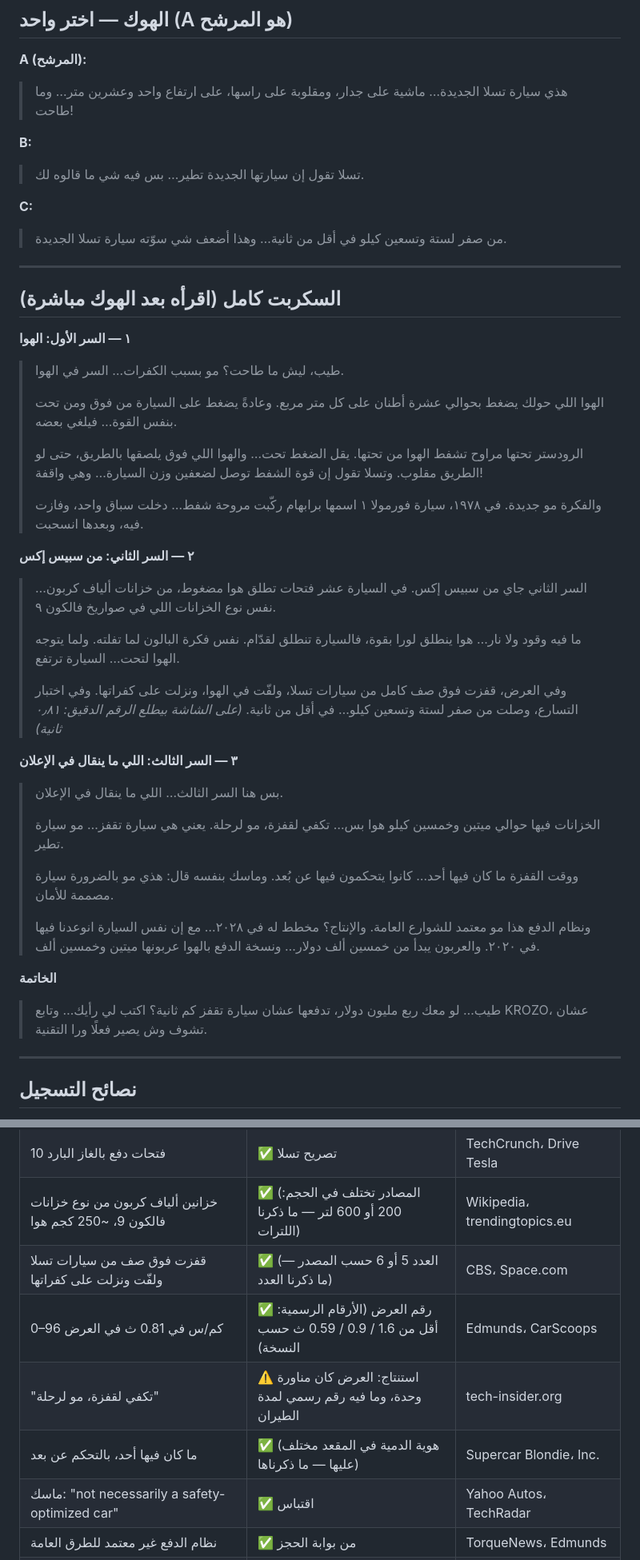
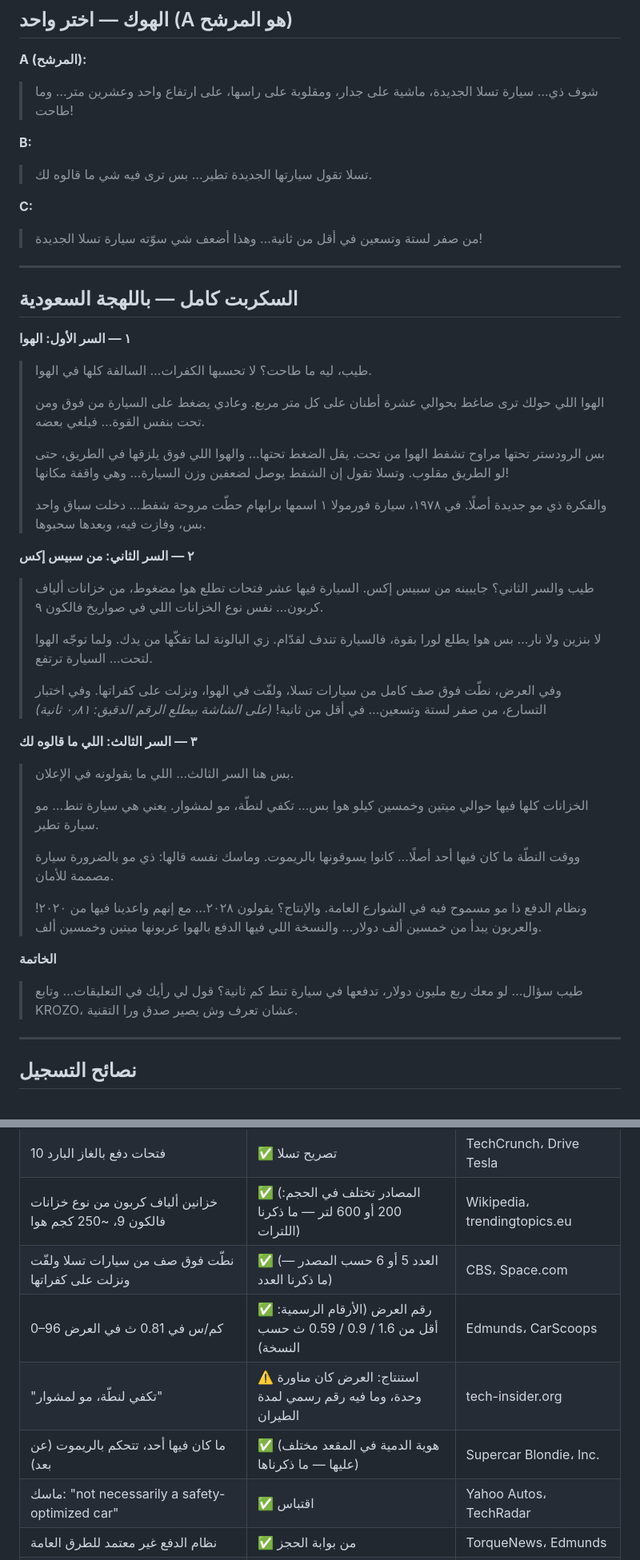
Before and after one commit to KaiMingDUT/Mm, a Markdown page: output/tesla_roadster/script_ar.md, 2 parts joined by grey strips. Shown at 80% size. Rendered like a GitHub page.

Commit message:
Rewrite Roadster script in Saudi dialect
Co-Authored-By: Claude Opus 5.5 <noreply@anthropic.com>
Claude-Session: https://claude.ai/code/session_01UbgWinvLaGECPjBcmnmZ1U

```diff
--- a/output/tesla_roadster/script_ar.md
+++ b/output/tesla_roadster/script_ar.md
@@ -8,64 +8,64 @@
 ## الهوك — اختر واحد (A هو المرشح)
 
 **A (المرشح):**
-> هذي سيارة تسلا الجديدة… ماشية على جدار، ومقلوبة على راسها، على ارتفاع واحد وعشرين متر… وما طاحت!
+> شوف ذي… سيارة تسلا الجديدة، ماشية على جدار، ومقلوبة على راسها، على ارتفاع واحد وعشرين متر… وما طاحت!
 
 **B:**
-> تسلا تقول إن سيارتها الجديدة تطير… بس فيه شي ما قالوه لك.
+> تسلا تقول سيارتها الجديدة تطير… بس ترى فيه شي ما قالوه لك.
 
 **C:**
-> من صفر لستة وتسعين كيلو في أقل من ثانية… وهذا أضعف شي سوّته سيارة تسلا الجديدة.
+> من صفر لستة وتسعين في أقل من ثانية… وهذا أضعف شي سوّته سيارة تسلا الجديدة!
 
 ---
 
-## السكربت كامل (اقرأه بعد الهوك مباشرة)
+## السكربت كامل — باللهجة السعودية
 
 **١ — السر الأول: الهوا**
 
-> طيب، ليش ما طاحت؟
-> مو بسبب الكفرات… السر في الهوا.
+> طيب، ليه ما طاحت؟
+> لا تحسبها الكفرات… السالفة كلها في الهوا.
 >
-> الهوا اللي حولك يضغط بحوالي عشرة أطنان على كل متر مربع.
-> وعادةً يضغط على السيارة من فوق ومن تحت بنفس القوة… فيلغي بعضه.
+> الهوا اللي حولك ترى ضاغط بحوالي عشرة أطنان على كل متر مربع.
+> وعادي يضغط على السيارة من فوق ومن تحت بنفس القوة… فيلغي بعضه.
 >
-> الرودستر تحتها مراوح تشفط الهوا من تحتها.
-> يقل الضغط تحت… والهوا اللي فوق يلصقها بالطريق، حتى لو الطريق مقلوب.
-> وتسلا تقول إن قوة الشفط توصل لضعفين وزن السيارة… وهي واقفة!
+> بس الرودستر تحتها مراوح تشفط الهوا من تحت.
+> يقل الضغط تحتها… والهوا اللي فوق يلزقها في الطريق، حتى لو الطريق مقلوب.
+> وتسلا تقول إن الشفط يوصل لضعفين وزن السيارة… وهي واقفة مكانها!
 >
-> والفكرة مو جديدة.
-> في ١٩٧٨، سيارة فورمولا ١ اسمها برابهام ركّبت مروحة شفط… دخلت سباق واحد، وفازت فيه، وبعدها انسحبت.
+> والفكرة ذي مو جديدة أصلًا.
+> في ١٩٧٨، سيارة فورمولا ١ اسمها برابهام حطّت مروحة شفط… دخلت سباق واحد بس، وفازت فيه، وبعدها سحبوها.
 
 **٢ — السر الثاني: من سبيس إكس**
 
-> السر الثاني جاي من سبيس إكس.
-> في السيارة عشر فتحات تطلق هوا مضغوط، من خزانات ألياف كربون… نفس نوع الخزانات اللي في صواريخ فالكون ٩.
+> طيب والسر الثاني؟ جايبينه من سبيس إكس.
+> السيارة فيها عشر فتحات تطلع هوا مضغوط، من خزانات ألياف كربون… نفس نوع الخزانات اللي في صواريخ فالكون ٩.
 >
-> ما فيه وقود ولا نار… هوا ينطلق لورا بقوة، فالسيارة تنطلق لقدّام.
-> نفس فكرة البالون لما تفلته.
-> ولما يتوجه الهوا لتحت… السيارة ترتفع.
+> لا بنزين ولا نار… بس هوا يطلع لورا بقوة، فالسيارة تندف لقدّام.
+> زي البالونة لما تفكّها من يدك.
+> ولما توجّه الهوا لتحت… السيارة ترتفع.
 >
-> وفي العرض، قفزت فوق صف كامل من سيارات تسلا، ولفّت في الهوا، ونزلت على كفراتها.
-> وفي اختبار التسارع، وصلت من صفر لستة وتسعين كيلو… في أقل من ثانية.
+> وفي العرض، نطّت فوق صف كامل من سيارات تسلا، ولفّت في الهوا، ونزلت على كفراتها.
+> وفي اختبار التسارع، من صفر لستة وتسعين… في أقل من ثانية!
 > *(على الشاشة بيطلع الرقم الدقيق: ٠٫٨١ ثانية)*
 
-**٣ — السر الثالث: اللي ما ينقال في الإعلان**
+**٣ — السر الثالث: اللي ما قالوه لك**
 
-> بس هنا السر الثالث… اللي ما ينقال في الإعلان.
+> بس هنا السر الثالث… اللي ما يقولونه في الإعلان.
 >
-> الخزانات فيها حوالي ميتين وخمسين كيلو هوا بس… تكفي لقفزة، مو لرحلة.
-> يعني هي سيارة تقفز… مو سيارة تطير.
+> الخزانات كلها فيها حوالي ميتين وخمسين كيلو هوا بس… تكفي لنطّة، مو لمشوار.
+> يعني هي سيارة تنط… مو سيارة تطير.
 >
-> ووقت القفزة ما كان فيها أحد… كانوا يتحكمون فيها عن بُعد.
-> وماسك بنفسه قال: هذي مو بالضرورة سيارة مصممة للأمان.
+> ووقت النطّة ما كان فيها أحد أصلًا… كانوا يسوقونها بالريموت.
+> وماسك نفسه قالها: ذي مو بالضرورة سيارة مصممة للأمان.
 >
-> ونظام الدفع هذا مو معتمد للشوارع العامة.
-> والإنتاج؟ مخطط له في ٢٠٢٨… مع إن نفس السيارة انوعدنا فيها في ٢٠٢٠.
-> والعربون يبدأ من خمسين ألف دولار… ونسخة الدفع بالهوا عربونها ميتين وخمسين ألف.
+> ونظام الدفع ذا مو مسموح فيه في الشوارع العامة.
+> والإنتاج؟ يقولون ٢٠٢٨… مع إنهم واعدينا فيها من ٢٠٢٠!
+> والعربون يبدأ من خمسين ألف دولار… والنسخة اللي فيها الدفع بالهوا عربونها ميتين وخمسين ألف.
 
 **الخاتمة**
 
-> طيب… لو معك ربع مليون دولار، تدفعها عشان سيارة تقفز كم ثانية؟
-> اكتب لي رأيك… وتابع KROZO، عشان تشوف وش يصير فعلًا ورا التقنية.
+> طيب سؤال… لو معك ربع مليون دولار، تدفعها في سيارة تنط كم ثانية؟
+> قول لي رأيك في التعليقات… وتابع KROZO، عشان تعرف وش يصير صدق ورا التقنية.
 
 ---
 
@@ -88,10 +88,10 @@
 | برابهام BT46B: 1978، سباق واحد، فاز، ثم انسحبت | ✅ مؤكد | Goodwood، Motorsport Magazine |
 | 10 فتحات دفع بالغاز البارد | ✅ تصريح تسلا | TechCrunch، Drive Tesla |
 | خزانين ألياف كربون من نوع خزانات فالكون 9، ~250 كجم هوا | ✅ (المصادر تختلف في الحجم: 200 أو 600 لتر — ما ذكرنا اللترات) | Wikipedia، trendingtopics.eu |
-| قفزت فوق صف من سيارات تسلا ولفّت ونزلت على كفراتها | ✅ (العدد 5 أو 6 حسب المصدر — ما ذكرنا العدد) | CBS، Space.com |
+| نطّت فوق صف من سيارات تسلا ولفّت ونزلت على كفراتها | ✅ (العدد 5 أو 6 حسب المصدر — ما ذكرنا العدد) | CBS، Space.com |
 | 0–96 كم/س في 0.81 ث في العرض | ✅ رقم العرض (الأرقام الرسمية: أقل من 1.6 / 0.9 / 0.59 ث حسب النسخة) | Edmunds، CarScoops |
-| "تكفي لقفزة، مو لرحلة" | ⚠️ استنتاج: العرض كان مناورة وحدة، وما فيه رقم رسمي لمدة الطيران | tech-insider.org |
-| ما كان فيها أحد، بالتحكم عن بعد | ✅ (هوية الدمية في المقعد مختلف عليها — ما ذكرناها) | Supercar Blondie، Inc. |
+| "تكفي لنطّة، مو لمشوار" | ⚠️ استنتاج: العرض كان مناورة وحدة، وما فيه رقم رسمي لمدة الطيران | tech-insider.org |
+| ما كان فيها أحد، تتحكم بالريموت (عن بعد) | ✅ (هوية الدمية في المقعد مختلف عليها — ما ذكرناها) | Supercar Blondie، Inc. |
 | ماسك: "not necessarily a safety-optimized car" | ✅ اقتباس | Yahoo Autos، TechRadar |
 | نظام الدفع غير معتمد للطرق العامة | ✅ من بوابة الحجز | TorqueNews، Edmunds |
 | الإنتاج 2028، الوعد الأصلي 2020 (الكشف الأول نوفمبر 2017) | ✅ مؤكد | CNBC، CarScoops |
```
